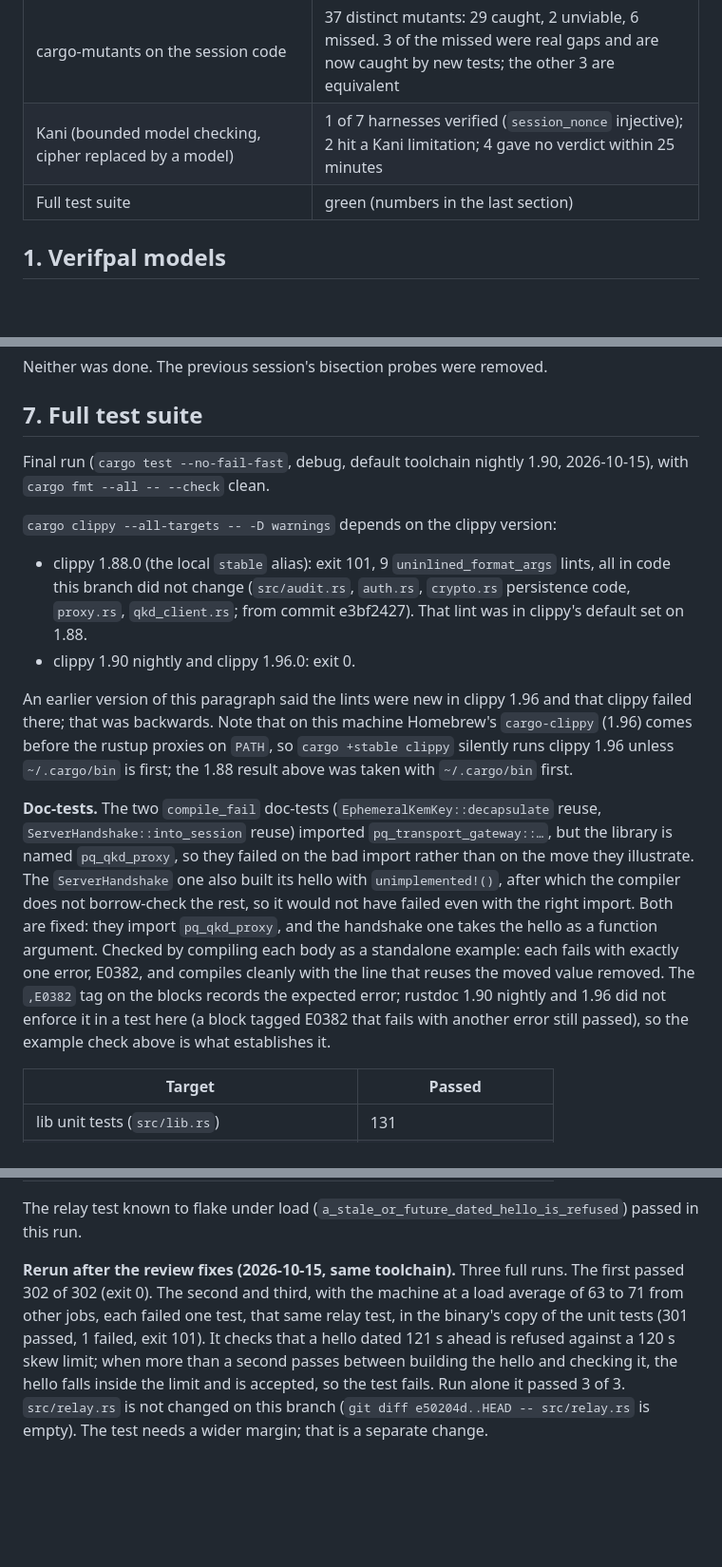
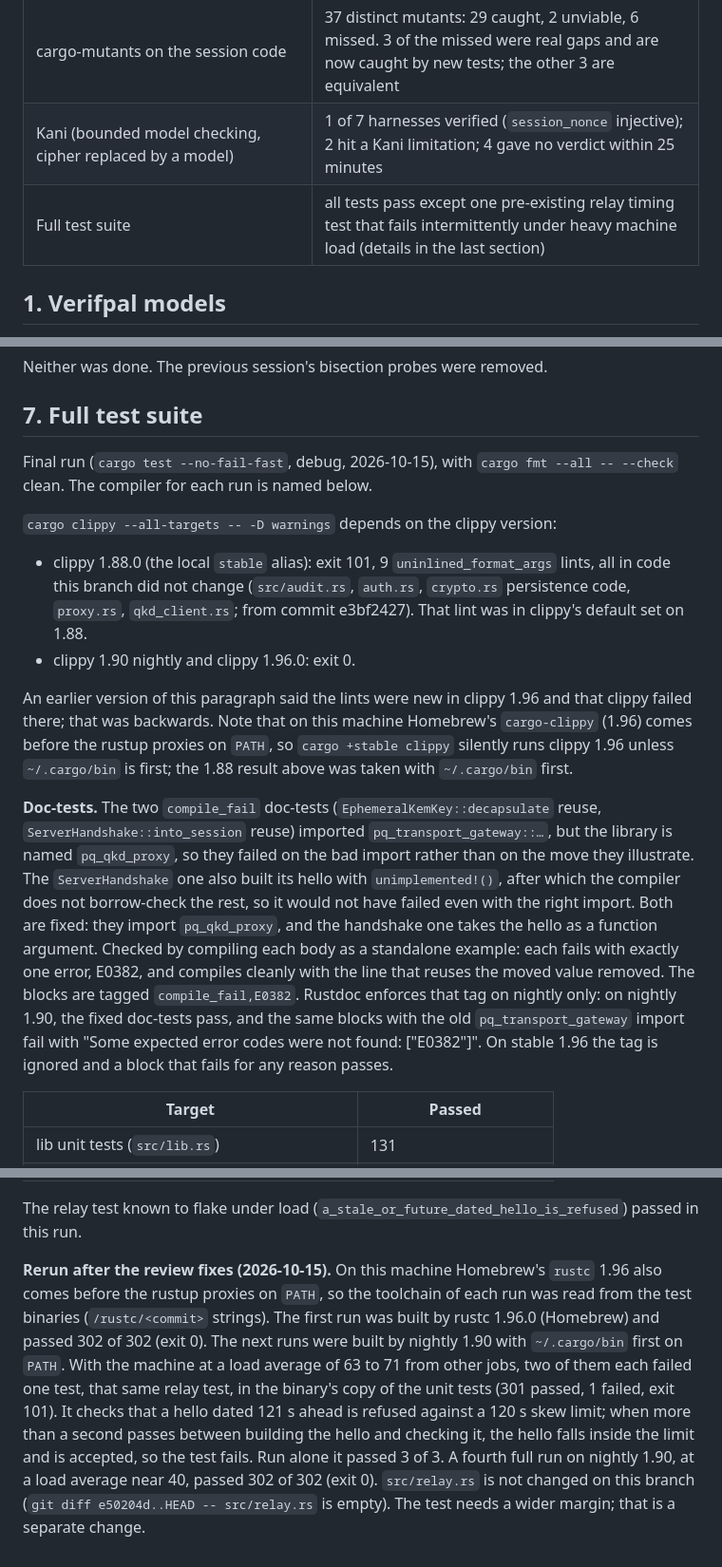
Before and after one commit to Paraxiom/pq-transport-gateway, a Markdown page: formal/GATEWAY-SESSION-RESULTS-2026-10-15.md, 3 parts joined by grey strips. Shown at 95% size. GitHub-like rendering; blank space fills up the shorter version.

Commit message:
Results and threat model: toolchain per run, E0382 tag check, T12 list
- Homebrew rustc and cargo-clippy 1.96 come before the rustup proxies on
  PATH here; the compiler of each full run is now named, read from the test
  binaries.
- Rustdoc on nightly 1.90 enforces the compile_fail,E0382 tag: the fixed
  doctests pass and the old pq_transport_gateway import fails the tag.
  Stable 1.96 ignores the tag.
- Summary row for the full suite now states the intermittent relay timing
  failure under load instead of "green".
- T12: the ML-KEM shared secret held through the handshake and the v2
  QKD-mixed secret are also not wiped; the list is not exhaustive.

```diff
--- a/formal/GATEWAY-SESSION-RESULTS-2026-10-15.md
+++ b/formal/GATEWAY-SESSION-RESULTS-2026-10-15.md
@@ -21,7 +21,7 @@ Each section says what its tool assumes.
 | Fuzzing, 4 targets, 240 s each | 5,162,082 executions in total, 0 crashes, 0 artifacts |
 | cargo-mutants on the session code | 37 distinct mutants: 29 caught, 2 unviable, 6 missed. 3 of the missed were real gaps and are now caught by new tests; the other 3 are equivalent |
 | Kani (bounded model checking, cipher replaced by a model) | 1 of 7 harnesses verified (`session_nonce` injective); 2 hit a Kani limitation; 4 gave no verdict within 25 minutes |
-| Full test suite | green (numbers in the last section) |
+| Full test suite | all tests pass except one pre-existing relay timing test that fails intermittently under heavy machine load (details in the last section) |
 
 ## 1. Verifpal models
 
@@ -183,7 +183,7 @@ Neither was done. The previous session's bisection probes were removed.
 
 ## 7. Full test suite
 
-Final run (`cargo test --no-fail-fast`, debug, default toolchain nightly 1.90, 2026-10-15), with `cargo fmt --all -- --check` clean.
+Final run (`cargo test --no-fail-fast`, debug, 2026-10-15), with `cargo fmt --all -- --check` clean. The compiler for each run is named below.
 
 `cargo clippy --all-targets -- -D warnings` depends on the clippy version:
 - clippy 1.88.0 (the local `stable` alias): exit 101, 9 `uninlined_format_args` lints, all in code this branch did not change (`src/audit.rs`, `auth.rs`, `crypto.rs` persistence code, `proxy.rs`, `qkd_client.rs`; from commit e3bf2427). That lint was in clippy's default set on 1.88.
@@ -191,7 +191,7 @@ Final run (`cargo test --no-fail-fast`, debug, default toolchain nightly 1.90, 2
 
 An earlier version of this paragraph said the lints were new in clippy 1.96 and that clippy failed there; that was backwards. Note that on this machine Homebrew's `cargo-clippy` (1.96) comes before the rustup proxies on `PATH`, so `cargo +stable clippy` silently runs clippy 1.96 unless `~/.cargo/bin` is first; the 1.88 result above was taken with `~/.cargo/bin` first.
 
-**Doc-tests.** The two `compile_fail` doc-tests (`EphemeralKemKey::decapsulate` reuse, `ServerHandshake::into_session` reuse) imported `pq_transport_gateway::…`, but the library is named `pq_qkd_proxy`, so they failed on the bad import rather than on the move they illustrate. The `ServerHandshake` one also built its hello with `unimplemented!()`, after which the compiler does not borrow-check the rest, so it would not have failed even with the right import. Both are fixed: they import `pq_qkd_proxy`, and the handshake one takes the hello as a function argument. Checked by compiling each body as a standalone example: each fails with exactly one error, E0382, and compiles cleanly with the line that reuses the moved value removed. The `,E0382` tag on the blocks records the expected error; rustdoc 1.90 nightly and 1.96 did not enforce it in a test here (a block tagged E0382 that fails with another error still passed), so the example check above is what establishes it.
+**Doc-tests.** The two `compile_fail` doc-tests (`EphemeralKemKey::decapsulate` reuse, `ServerHandshake::into_session` reuse) imported `pq_transport_gateway::…`, but the library is named `pq_qkd_proxy`, so they failed on the bad import rather than on the move they illustrate. The `ServerHandshake` one also built its hello with `unimplemented!()`, after which the compiler does not borrow-check the rest, so it would not have failed even with the right import. Both are fixed: they import `pq_qkd_proxy`, and the handshake one takes the hello as a function argument. Checked by compiling each body as a standalone example: each fails with exactly one error, E0382, and compiles cleanly with the line that reuses the moved value removed. The blocks are tagged `compile_fail,E0382`. Rustdoc enforces that tag on nightly only: on nightly 1.90, the fixed doc-tests pass, and the same blocks with the old `pq_transport_gateway` import fail with "Some expected error codes were not found: [\"E0382\"]". On stable 1.96 the tag is ignored and a block that fails for any reason passes.
 
 | Target | Passed |
 |---|---|
@@ -209,4 +209,4 @@ An earlier version of this paragraph said the lints were new in clippy 1.96 and
 
 The relay test known to flake under load (`a_stale_or_future_dated_hello_is_refused`) passed in this run.
 
-**Rerun after the review fixes (2026-10-15, same toolchain).** Three full runs. The first passed 302 of 302 (exit 0). The second and third, with the machine at a load average of 63 to 71 from other jobs, each failed one test, that same relay test, in the binary's copy of the unit tests (301 passed, 1 failed, exit 101). It checks that a hello dated 121 s ahead is refused against a 120 s skew limit; when more than a second passes between building the hello and checking it, the hello falls inside the limit and is accepted, so the test fails. Run alone it passed 3 of 3. `src/relay.rs` is not changed on this branch (`git diff e50204d..HEAD -- src/relay.rs` is empty). The test needs a wider margin; that is a separate change.
+**Rerun after the review fixes (2026-10-15).** On this machine Homebrew's `rustc` 1.96 also comes before the rustup proxies on `PATH`, so the toolchain of each run was read from the test binaries (`/rustc/<commit>` strings). The first run was built by rustc 1.96.0 (Homebrew) and passed 302 of 302 (exit 0). The next runs were built by nightly 1.90 with `~/.cargo/bin` first on `PATH`. With the machine at a load average of 63 to 71 from other jobs, two of them each failed one test, that same relay test, in the binary's copy of the unit tests (301 passed, 1 failed, exit 101). It checks that a hello dated 121 s ahead is refused against a 120 s skew limit; when more than a second passes between building the hello and checking it, the hello falls inside the limit and is accepted, so the test fails. Run alone it passed 3 of 3. A fourth full run on nightly 1.90, at a load average near 40, passed 302 of 302 (exit 0). `src/relay.rs` is not changed on this branch (`git diff e50204d..HEAD -- src/relay.rs` is empty). The test needs a wider margin; that is a separate change.
```
Also changed, not shown: docs/THREAT-MODEL.md (+1 -1 lines).
